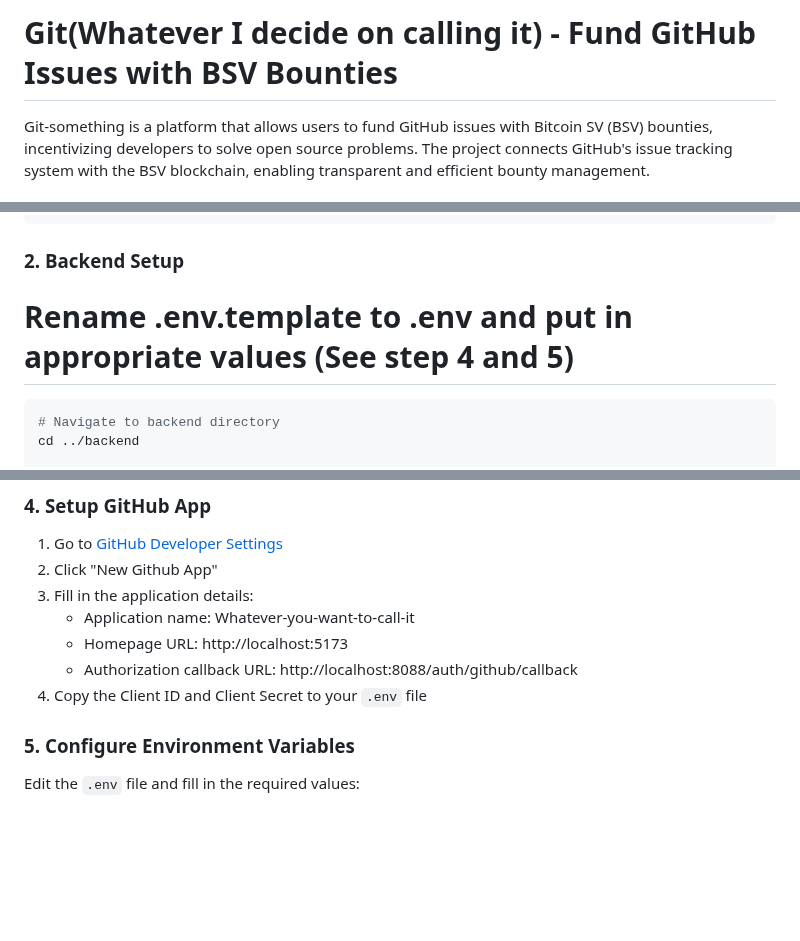
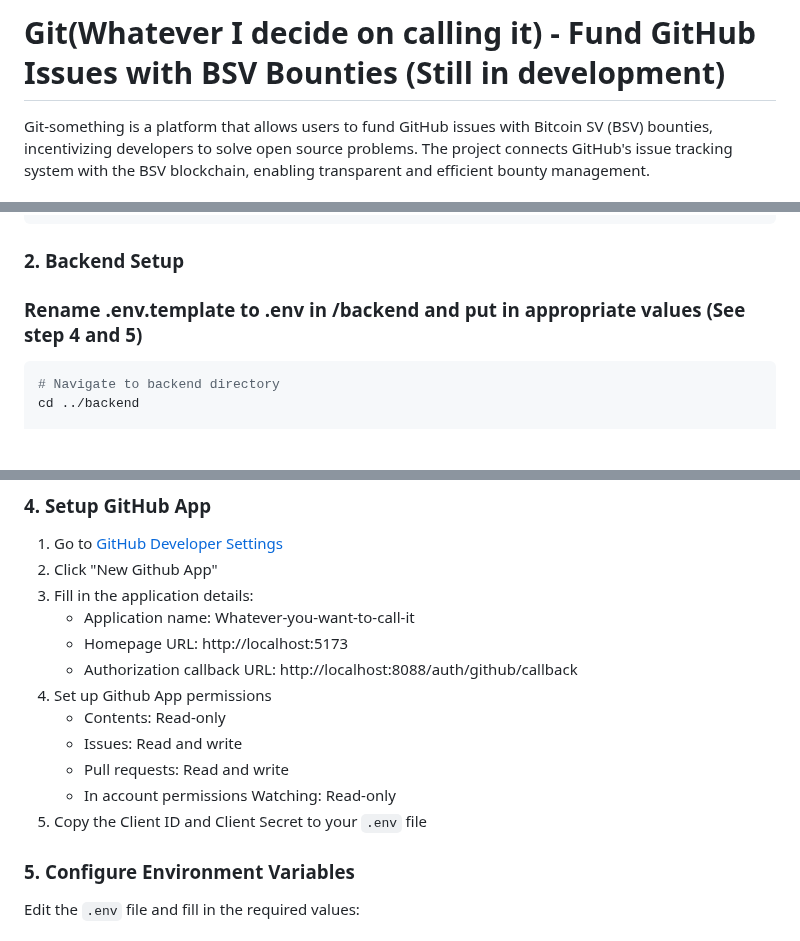
Before and after one commit to bsvhackathon/GitPaid, a Markdown page: README.md, 3 parts joined by grey strips. GitHub-like rendering; blank space fills up the shorter version.

Commit message:
Updated README with Github App permission instructions

````diff
--- a/README.md
+++ b/README.md
@@ -1,4 +1,4 @@
-# Git(Whatever I decide on calling it) - Fund GitHub Issues with BSV Bounties
+# Git(Whatever I decide on calling it) - Fund GitHub Issues with BSV Bounties (Still in development)
 
 Git-something is a platform that allows users to fund GitHub issues with Bitcoin SV (BSV) bounties, incentivizing developers to solve open source problems. The project connects GitHub's issue tracking system with the BSV blockchain, enabling transparent and efficient bounty management.
 
@@ -63,7 +63,7 @@ npm install
 ```
 
 ### 2. Backend Setup
-# Rename .env.template to .env and put in appropriate values (See step 4 and 5)
+### Rename .env.template to .env in /backend and put in appropriate values (See step 4 and 5)
 
 ```bash
 # Navigate to backend directory
@@ -99,7 +99,12 @@ npm run build
    - Application name: Whatever-you-want-to-call-it
    - Homepage URL: http://localhost:5173
    - Authorization callback URL: http://localhost:8088/auth/github/callback
-4. Copy the Client ID and Client Secret to your `.env` file
+4. Set up Github App permissions
+   - Contents: Read-only
+   - Issues: Read and write
+   - Pull requests: Read and write
+   - In account permissions Watching: Read-only
+7. Copy the Client ID and Client Secret to your `.env` file
 
 ### 5. Configure Environment Variables
 
````
